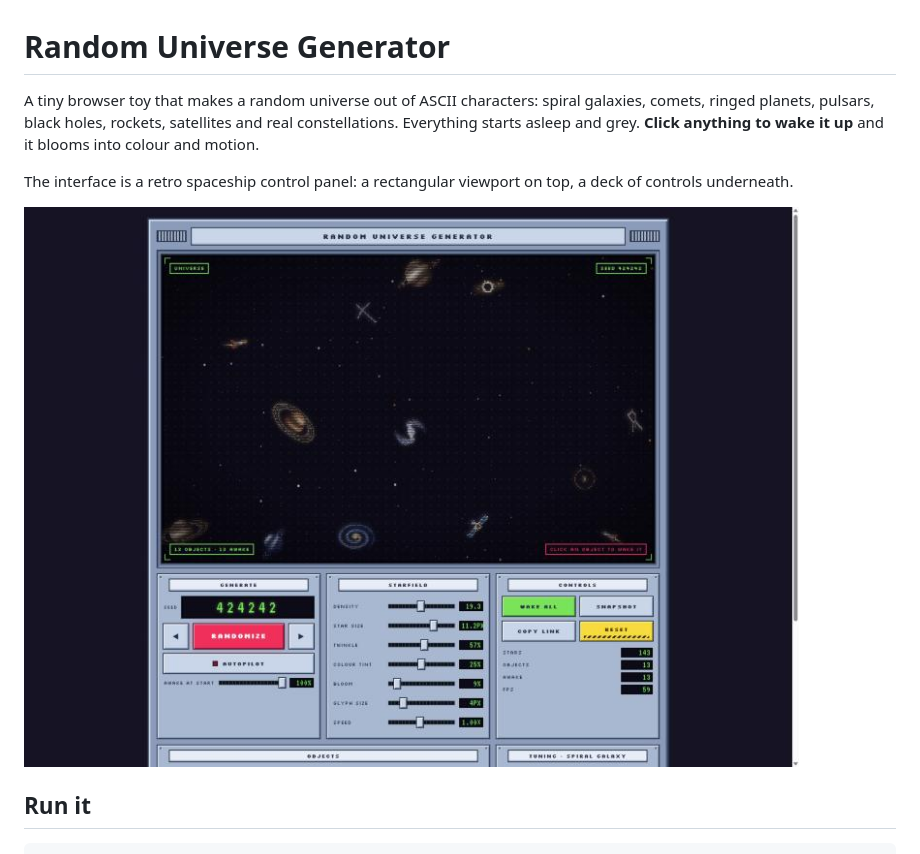
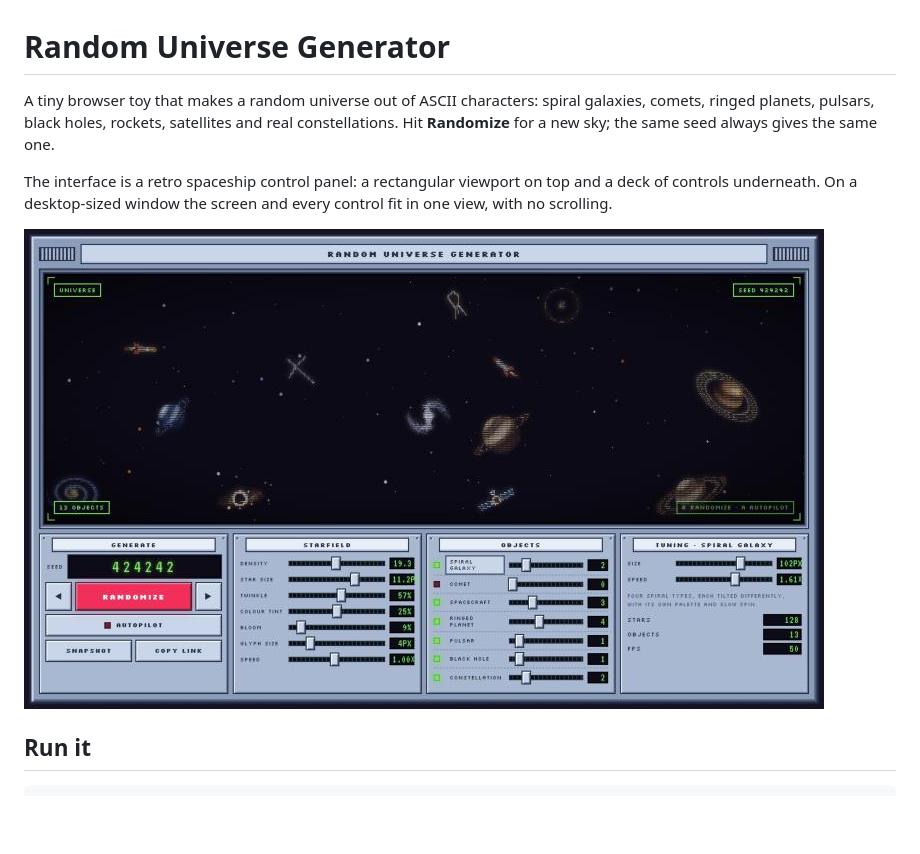
Before and after one commit to IttiJoseph/random-universe-generator, a Markdown page: README.md, the part around one of its changes. GitHub-like rendering; pictures changed too: docs/screenshot.jpg; blank space fills up the shorter version.

```diff
--- a/README.md
+++ b/README.md
@@ -1,8 +1,8 @@
 # Random Universe Generator
 
-A tiny browser toy that makes a random universe out of ASCII characters: spiral galaxies, comets, ringed planets, pulsars, black holes, rockets, satellites and real constellations. Everything starts asleep and grey. **Click anything to wake it up** and it blooms into colour and motion.
+A tiny browser toy that makes a random universe out of ASCII characters: spiral galaxies, comets, ringed planets, pulsars, black holes, rockets, satellites and real constellations. Hit **Randomize** for a new sky; the same seed always gives the same one.
 
-The interface is a retro spaceship control panel: a rectangular viewport on top, a deck of controls underneath.
+The interface is a retro spaceship control panel: a rectangular viewport on top and a deck of controls underneath. On a desktop-sized window the screen and every control fit in one view, with no scrolling.
 
 ![The Random Universe Generator](docs/screenshot.jpg)
 
```
Also changed, not shown: other parts of README.md (+5 -7 lines), 6 other files.
